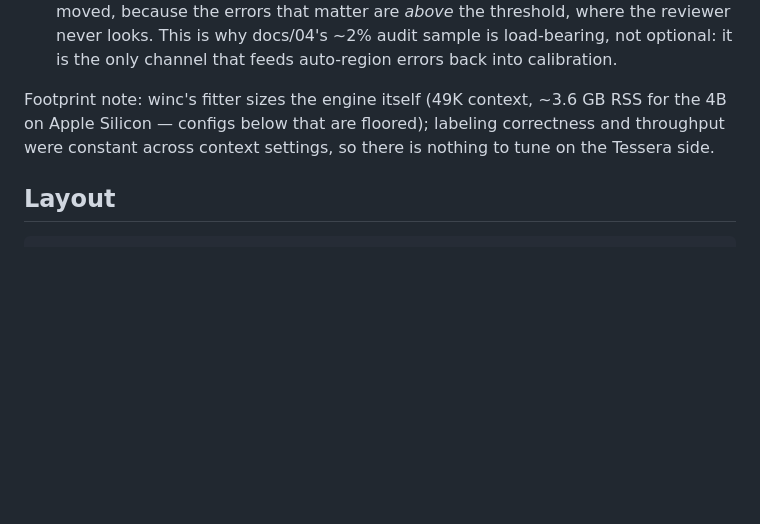
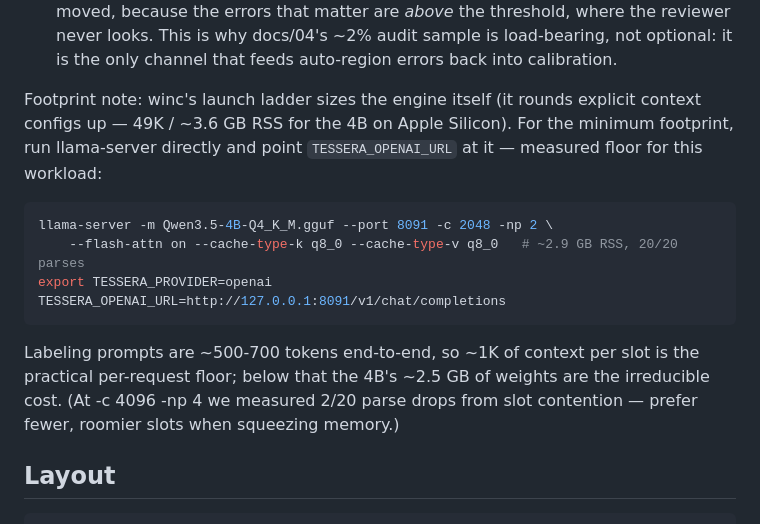
Before and after one commit to samdotson61/Tessera, a Markdown page: README.md, the part around the change. Drawn GitHub-style; blank space fills up the shorter version.

Commit message:
docs: measured minimum-footprint recipe for local labeling
winc's launch ladder rounds explicit context configs up (fitted 49152 /
~3.6GB RSS regardless of 2K-16K configs). Running llama-server directly with
-c 2048 -np 2 + TESSERA_OPENAI_URL measured ~2.9GB RSS with 20/20 parses;
-c 4096 -np 4 dropped 2/20 to slot contention. Weights (~2.5GB) are the
irreducible floor for the 4B.

Co-Authored-By: Claude Fable 5 <noreply@anthropic.com>

````diff
--- a/README.md
+++ b/README.md
@@ -179,10 +179,21 @@ Three honest lessons, straight from the trust layer:
    sample is load-bearing, not optional: it is the only channel that feeds
    auto-region errors back into calibration.
 
-Footprint note: winc's fitter sizes the engine itself (49K context, ~3.6 GB
-RSS for the 4B on Apple Silicon — configs below that are floored); labeling
-correctness and throughput were constant across context settings, so there is
-nothing to tune on the Tessera side.
+Footprint note: winc's launch ladder sizes the engine itself (it rounds
+explicit context configs up — 49K / ~3.6 GB RSS for the 4B on Apple Silicon).
+For the minimum footprint, run llama-server directly and point
+`TESSERA_OPENAI_URL` at it — measured floor for this workload:
+
+```bash
+llama-server -m Qwen3.5-4B-Q4_K_M.gguf --port 8091 -c 2048 -np 2 \
+    --flash-attn on --cache-type-k q8_0 --cache-type-v q8_0   # ~2.9 GB RSS, 20/20 parses
+export TESSERA_PROVIDER=openai TESSERA_OPENAI_URL=http://127.0.0.1:8091/v1/chat/completions
+```
+
+Labeling prompts are ~500-700 tokens end-to-end, so ~1K of context per slot
+is the practical per-request floor; below that the 4B's ~2.5 GB of weights are
+the irreducible cost. (At -c 4096 -np 4 we measured 2/20 parse drops from
+slot contention — prefer fewer, roomier slots when squeezing memory.)
 
 ## Layout
 
````
